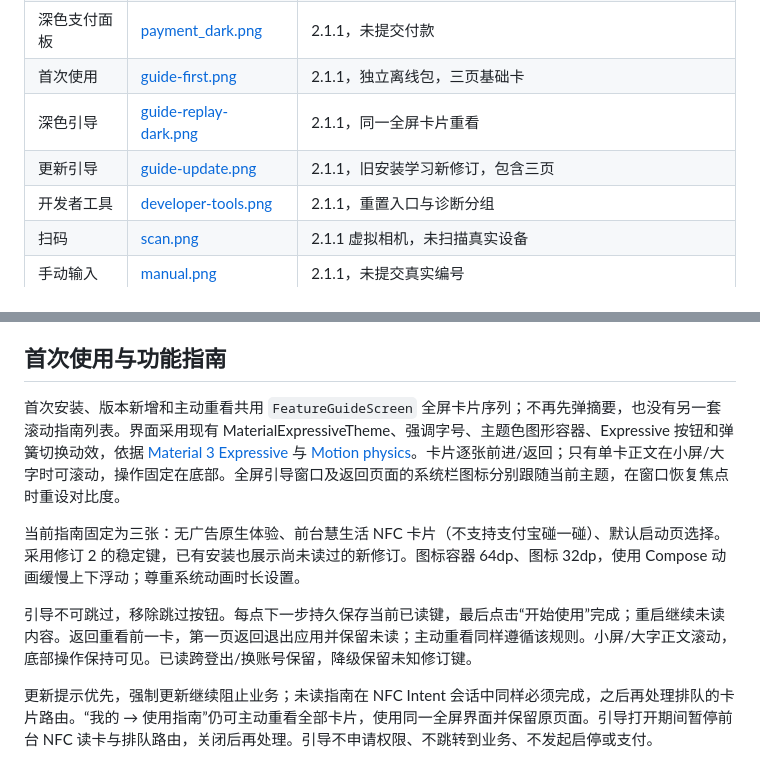
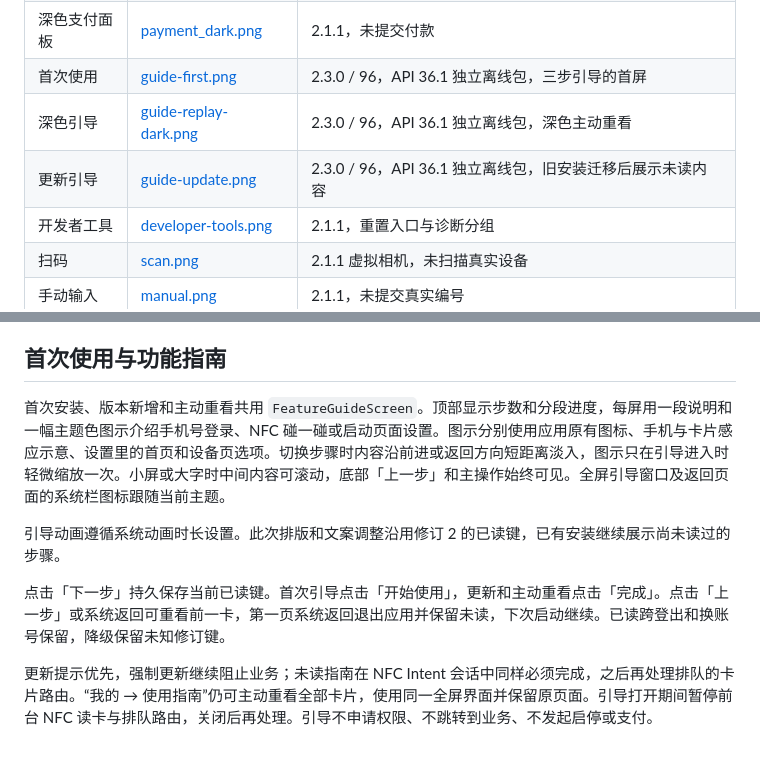
Before and after one commit to wu-shanglin/Smartlife798, a Markdown page: docs/02-功能设计与UI方案.md, 2 parts joined by grey strips. Drawn GitHub-style.

```diff
--- a/docs/02-功能设计与UI方案.md
+++ b/docs/02-功能设计与UI方案.md
@@ -376,9 +376,9 @@ App
 | 深色首页 | [dark.png](../screenshots/dark.png) | 2.2.15 / 95 离线开发构建，API 36.1，默认字号 |
 | 深色外观 | [appearance_dark.png](../screenshots/appearance_dark.png) | 本次样式开发构建 2.1.2 / 70，API 28，深色更新按钮与选项层级 |
 | 深色支付面板 | [payment_dark.png](../screenshots/payment_dark.png) | 2.1.1，未提交付款 |
-| 首次使用 | [guide-first.png](../screenshots/guide-first.png) | 2.1.1，独立离线包，三页基础卡 |
-| 深色引导 | [guide-replay-dark.png](../screenshots/guide-replay-dark.png) | 2.1.1，同一全屏卡片重看 |
-| 更新引导 | [guide-update.png](../screenshots/guide-update.png) | 2.1.1，旧安装学习新修订，包含三页 |
+| 首次使用 | [guide-first.png](../screenshots/guide-first.png) | 2.3.0 / 96，API 36.1 独立离线包，三步引导的首屏 |
+| 深色引导 | [guide-replay-dark.png](../screenshots/guide-replay-dark.png) | 2.3.0 / 96，API 36.1 独立离线包，深色主动重看 |
+| 更新引导 | [guide-update.png](../screenshots/guide-update.png) | 2.3.0 / 96，API 36.1 独立离线包，旧安装迁移后展示未读内容 |
 | 开发者工具 | [developer-tools.png](../screenshots/developer-tools.png) | 2.1.1，重置入口与诊断分组 |
 | 扫码 | [scan.png](../screenshots/scan.png) | 2.1.1 虚拟相机，未扫描真实设备 |
 | 手动输入 | [manual.png](../screenshots/manual.png) | 2.1.1，未提交真实编号 |
@@ -405,11 +405,11 @@ App
 
 ## 首次使用与功能指南
 
-首次安装、版本新增和主动重看共用 `FeatureGuideScreen` 全屏卡片序列；不再先弹摘要，也没有另一套滚动指南列表。界面采用现有 MaterialExpressiveTheme、强调字号、主题色图形容器、Expressive 按钮和弹簧切换动效，依据 [Material 3 Expressive](https://m3.material.io/) 与 [Motion physics](https://m3.material.io/styles/motion)。卡片逐张前进/返回；只有单卡正文在小屏/大字时可滚动，操作固定在底部。全屏引导窗口及返回页面的系统栏图标分别跟随当前主题，在窗口恢复焦点时重设对比度。
+首次安装、版本新增和主动重看共用 `FeatureGuideScreen`。顶部显示步数和分段进度，每屏用一段说明和一幅主题色图示介绍手机号登录、NFC 碰一碰或启动页面设置。图示分别使用应用原有图标、手机与卡片感应示意、设置里的首页和设备页选项。切换步骤时内容沿前进或返回方向短距离淡入，图示只在引导进入时轻微缩放一次。小屏或大字时中间内容可滚动，底部「上一步」和主操作始终可见。全屏引导窗口及返回页面的系统栏图标跟随当前主题。
 
-当前指南固定为三张：无广告原生体验、前台慧生活 NFC 卡片（不支持支付宝碰一碰）、默认启动页选择。采用修订 2 的稳定键，已有安装也展示尚未读过的新修订。图标容器 64dp、图标 32dp，使用 Compose 动画缓慢上下浮动；尊重系统动画时长设置。
+引导动画遵循系统动画时长设置。此次排版和文案调整沿用修订 2 的已读键，已有安装继续展示尚未读过的步骤。
 
-引导不可跳过，移除跳过按钮。每点下一步持久保存当前已读键，最后点击“开始使用”完成；重启继续未读内容。返回重看前一卡，第一页返回退出应用并保留未读；主动重看同样遵循该规则。小屏/大字正文滚动，底部操作保持可见。已读跨登出/换账号保留，降级保留未知修订键。
+点击「下一步」持久保存当前已读键。首次引导点击「开始使用」，更新和主动重看点击「完成」。点击「上一步」或系统返回可重看前一卡，第一页系统返回退出应用并保留未读，下次启动继续。已读跨登出和换账号保留，降级保留未知修订键。
 
 更新提示优先，强制更新继续阻止业务；未读指南在 NFC Intent 会话中同样必须完成，之后再处理排队的卡片路由。“我的 → 使用指南”仍可主动重看全部卡片，使用同一全屏界面并保留原页面。引导打开期间暂停前台 NFC 读卡与排队路由，关闭后再处理。引导不申请权限、不跳转到业务、不发起启停或支付。
 
```
Also changed, not shown: CHANGELOG.md (+7 -0 lines), README.md (+5 -5 lines), screenshots/guide-first.png, screenshots/guide-replay-dark.png, screenshots/guide-update.png, 4 other files.
